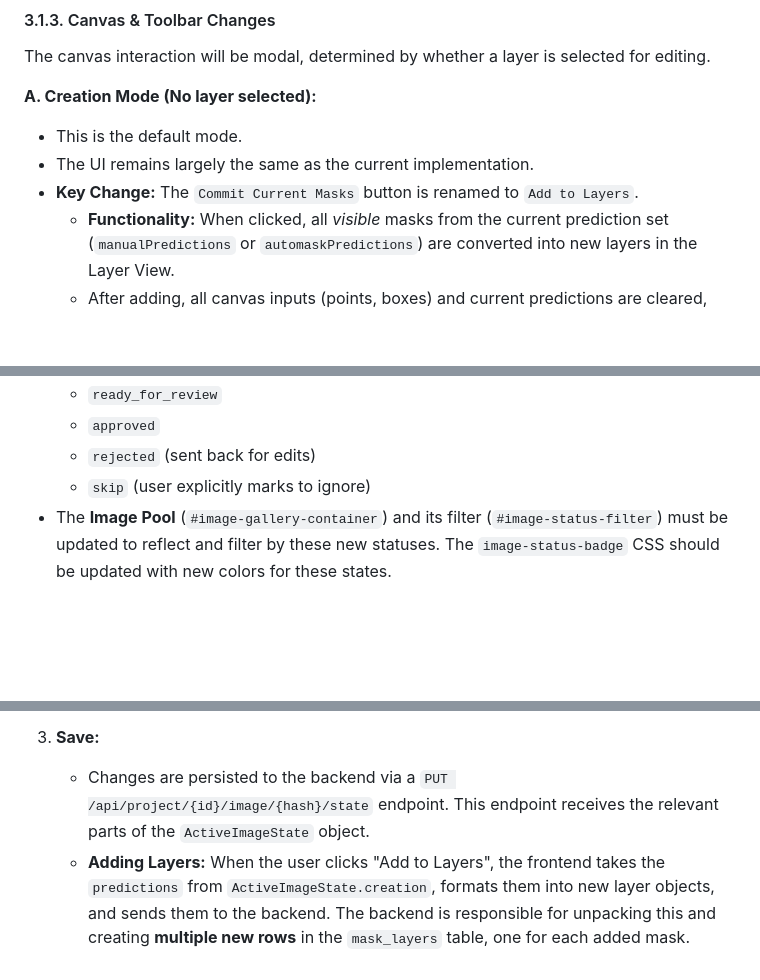
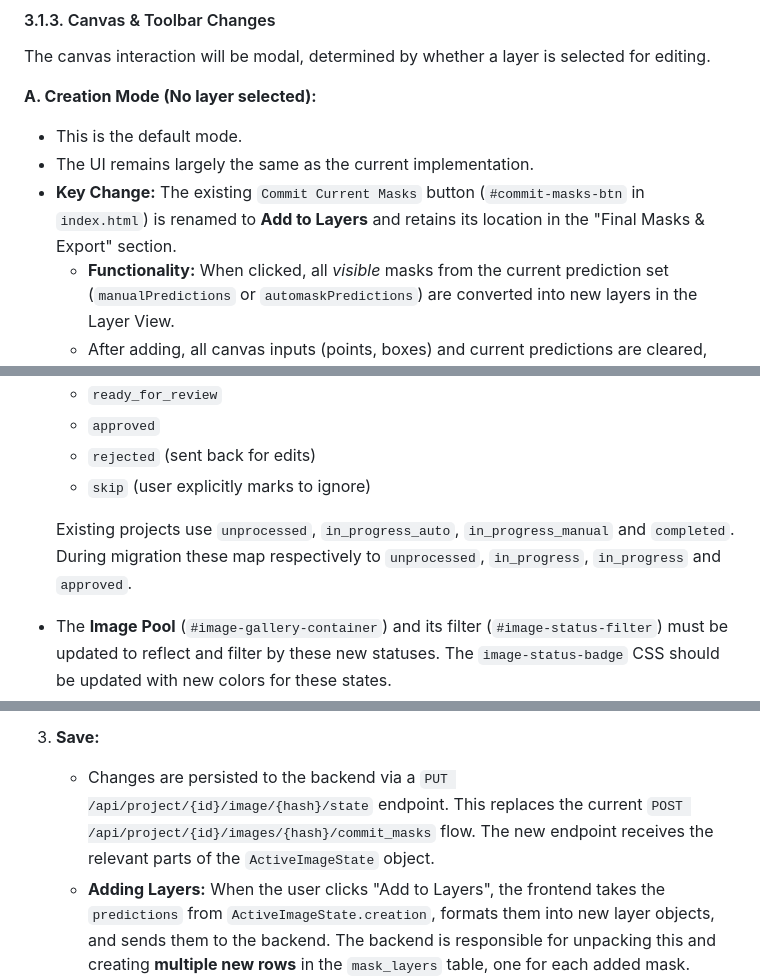
Before and after one commit to Udhul/SAM-Batcher, a Markdown page: docs/annotation_workflow_specification.md, 3 parts joined by grey strips. Rendered like a GitHub page; blank space fills up the shorter version.

```diff
--- a/docs/annotation_workflow_specification.md
+++ b/docs/annotation_workflow_specification.md
@@ -101,7 +101,7 @@ The canvas interaction will be modal, determined by whether a layer is selected
 **A. Creation Mode (No layer selected):**
 *   This is the default mode.
 *   The UI remains largely the same as the current implementation.
-*   **Key Change:** The `Commit Current Masks` button is renamed to `Add to Layers`.
+*   **Key Change:** The existing `Commit Current Masks` button (`#commit-masks-btn` in `index.html`) is renamed to **Add to Layers** and retains its location in the "Final Masks & Export" section.
     *   **Functionality:** When clicked, all *visible* masks from the current prediction set (`manualPredictions` or `automaskPredictions`) are converted into new layers in the Layer View.
     *   After adding, all canvas inputs (points, boxes) and current predictions are cleared, returning the user to a clean slate to create the next mask.
 
@@ -129,6 +129,8 @@ The canvas interaction will be modal, determined by whether a layer is selected
     *   `approved`
     *   `rejected` (sent back for edits)
     *   `skip` (user explicitly marks to ignore)
+
+    Existing projects use `unprocessed`, `in_progress_auto`, `in_progress_manual` and `completed`.  During migration these map respectively to `unprocessed`, `in_progress`, `in_progress` and `approved`.
 *   The **Image Pool** (`#image-gallery-container`) and its filter (`#image-status-filter`) must be updated to reflect and filter by these new statuses. The `image-status-badge` CSS should be updated with new colors for these states.
 *   An `Update Status` dropdown should be added in the main annotation view, perhaps near the image name or in the "Final Masks & Export" section, to allow the user to manually change the image status (e.g., to `Ready for Review`).
 
@@ -252,7 +256,7 @@ The synergy between the `ActiveImageState` object and the backend API is key to
     *   The UI components (Canvas, Layer View) are rendered reactively based on this local state, ensuring instant feedback.
 
 3.  **Save:**
-    *   Changes are persisted to the backend via a `PUT /api/project/{id}/image/{hash}/state` endpoint. This endpoint receives the relevant parts of the `ActiveImageState` object.
+    *   Changes are persisted to the backend via a `PUT /api/project/{id}/image/{hash}/state` endpoint.  This replaces the current `POST /api/project/{id}/images/{hash}/commit_masks` flow.  The new endpoint receives the relevant parts of the `ActiveImageState` object.
     *   **Adding Layers:** When the user clicks "Add to Layers", the frontend takes the `predictions` from `ActiveImageState.creation`, formats them into new layer objects, and sends them to the backend. The backend is responsible for unpacking this and creating **multiple new rows** in the `mask_layers` table, one for each added mask.
     *   **Updating Layers:** Changing a layer's name, label, or saving an edit sends the updated layer object to the backend, which performs an `UPDATE` on the corresponding row in `mask_layers`.
     *   **Deleting a Layer:** This triggers a `DELETE` request for the specific `layer_id`.
```
Also changed, not shown: other parts of docs/annotation_workflow_specification.md (+6 -4 lines).
